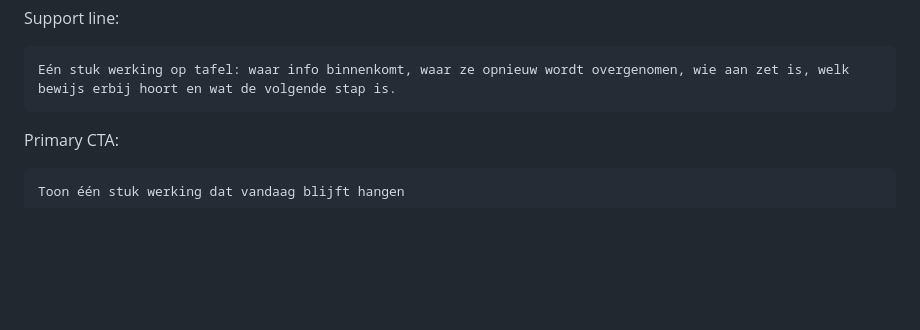
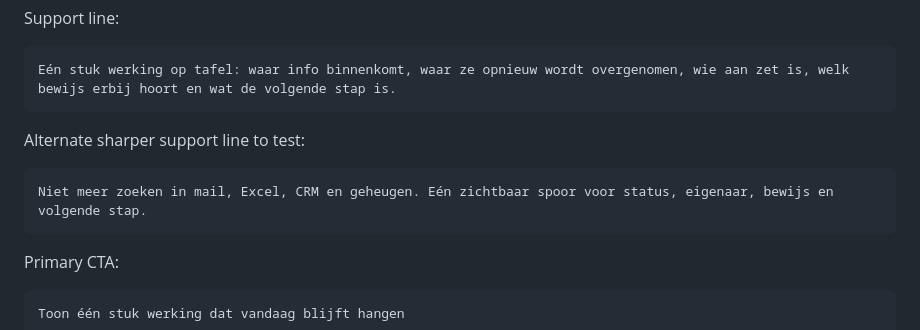
Before and after one commit to ChristopheAI/vastpakt, a Markdown page: docs/copy/2026-05-26-vastpakt-homepage-copydeck-v1.md, the part around one of its changes. Rendered like a GitHub page; blank space fills up the shorter version.

````diff
--- a/docs/copy/2026-05-26-vastpakt-homepage-copydeck-v1.md
+++ b/docs/copy/2026-05-26-vastpakt-homepage-copydeck-v1.md
@@ -107,6 +151,12 @@ Support line:
 
 ```text
 Eén stuk werking op tafel: waar info binnenkomt, waar ze opnieuw wordt overgenomen, wie aan zet is, welk bewijs erbij hoort en wat de volgende stap is.
+```
+
+Alternate sharper support line to test:
+
+```text
+Niet meer zoeken in mail, Excel, CRM en geheugen. Eén zichtbaar spoor voor status, eigenaar, bewijs en volgende stap.
 ```
 
 Primary CTA:
````
Also changed, not shown: other parts of docs/copy/2026-05-26-vastpakt-homepage-copydeck-v1.md (+78 -4 lines).
